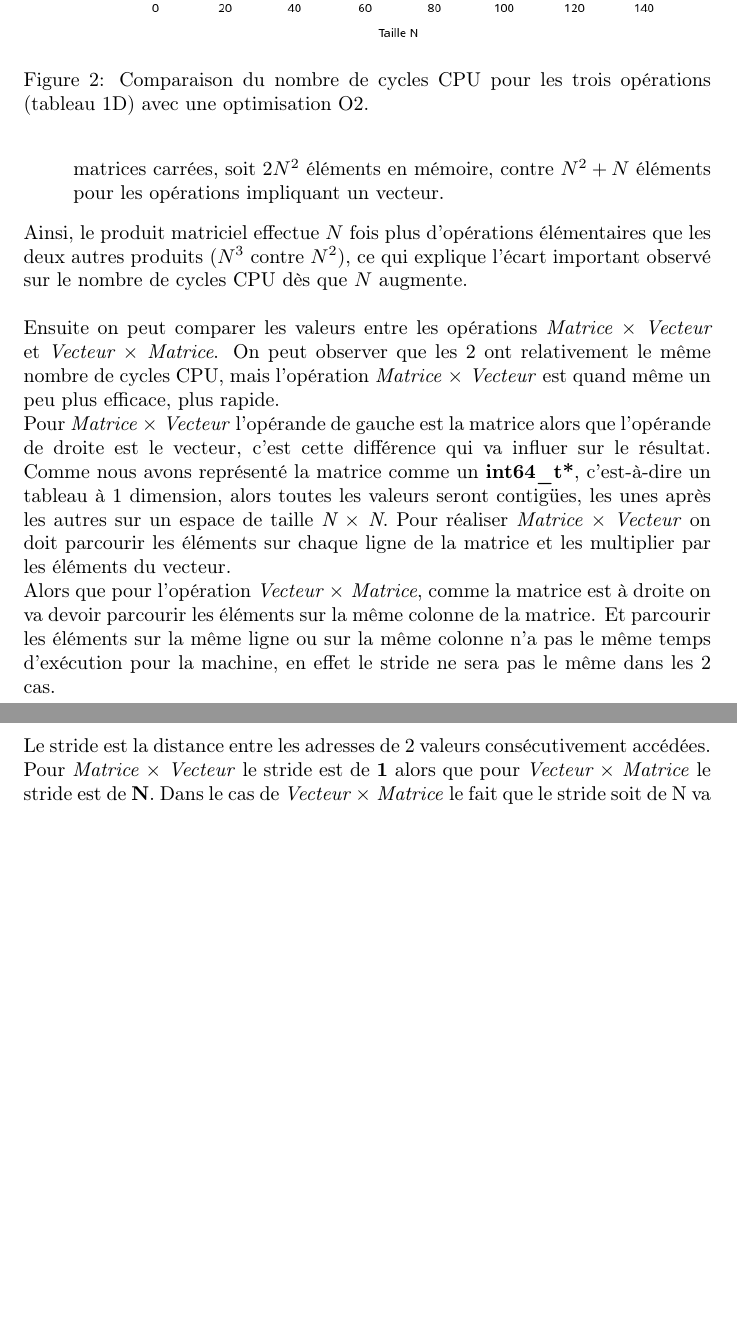
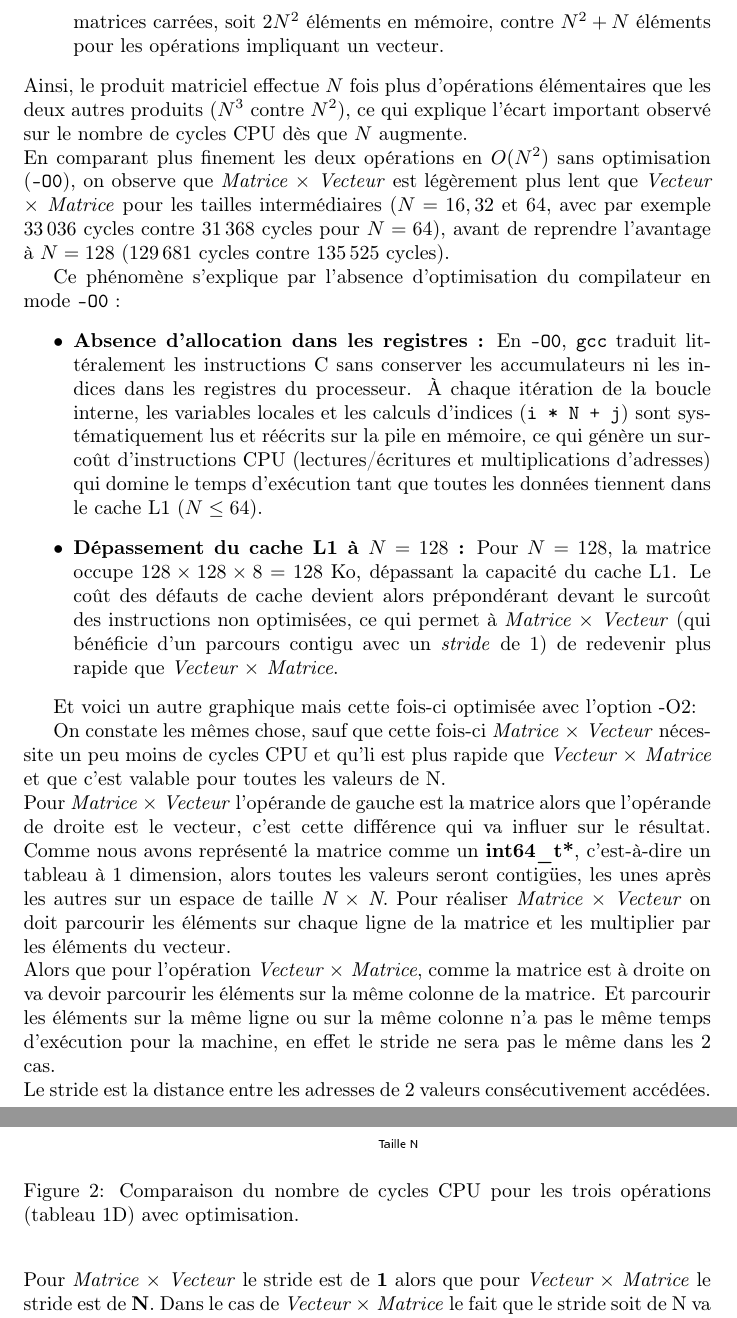
Before and after one commit to ali-moussa-naim/Calcul_Parallele_M2, a LaTeX document (optimisation/matrice_vecteur/Rapport projet matrice vecteur ALI-MOUSSA Naim.tex): two parts of pages 6 and 7 of 8, joined at a grey line, cut so that both start at the same text, the shorter picture padded with empty space. Compiled offline with pdfLaTeX.

Commit message:
modification du rapport

```diff
--- a/optimisation/matrice_vecteur/Rapport projet matrice vecteur ALI-MOUSSA Naim.tex
+++ b/optimisation/matrice_vecteur/Rapport projet matrice vecteur ALI-MOUSSA Naim.tex
@@ -2,6 +2,7 @@
 \usepackage[utf8]{inputenc}
 \usepackage[T1]{fontenc}
 \usepackage{graphicx}
+\usepackage{float}
 
 \title{Rapport projet Calcul Parallèle}
 \author{Naïm ALI-MOUSSA}
@@ -41,14 +42,6 @@ La première méthode implémentée a été de créer des matrices à 1 seule di
     \label{fig:courbe_1d}
 \end{figure}
 
-
-\begin{figure}[h!]
-    \centering
-    \includegraphics[width=0.85\textwidth]{courbe02_tab_1D.png}
-    \caption{Comparaison du nombre de cycles CPU pour les trois opérations (tableau 1D) avec une optimisation O2.}
-    \label{fig:courbe_1d}
-\end{figure}
-
 Les mesures du nombre de cycles CPU ont été effectuées avec les fonctions \texttt{mesure\_vec\_mat}, \texttt{mesure\_mat\_vec} et \texttt{mesure\_mat\_mat}, en faisant varier la constante $N$ de $2^1$ à $2^7$ (en multipliant $N$ par $2$ à chaque étape).
 À première vue, l'opération \textit{Matrice $\times$ Matrice} est beaucoup plus coûteuse en cycles CPU que les deux autres. Ce résultat est tout à fait cohérent avec la complexité algorithmique et le volume de données manipulé :
 \begin{itemize}
@@ -56,8 +49,25 @@ Les mesures du nombre de cycles CPU ont été effectuées avec les fonctions \te
     \item \textbf{Volume de données en mémoire :} Le produit matriciel manipule deux matrices carrées, soit $2N^2$ éléments en mémoire, contre $N^2 + N$ éléments pour les opérations impliquant un vecteur.
 \end{itemize}
 Ainsi, le produit matriciel effectue $N$ fois plus d'opérations élémentaires que les deux autres produits ($N^3$ contre $N^2$), ce qui explique l'écart important observé sur le nombre de cycles CPU dès que $N$ augmente.
-\\\\
-Ensuite on peut comparer les valeurs entre les opérations \textit{Matrice $\times$ Vecteur} et \textit{Vecteur $\times$ Matrice}. On peut observer que les 2 ont relativement le même nombre de cycles CPU, mais l'opération \textit{Matrice $\times$ Vecteur} est quand même un peu plus efficace, plus rapide. \\
+\\
+En comparant plus finement les deux opérations en $O(N^2)$ sans optimisation (\texttt{-O0}), on observe que \textit{Matrice $\times$ Vecteur} est légèrement plus lent que \textit{Vecteur $\times$ Matrice} pour les tailles intermédiaires ($N = 16, 32$ et $64$, avec par exemple $33\,036$ cycles contre $31\,368$ cycles pour $N = 64$), avant de reprendre l'avantage à $N = 128$ ($129\,681$ cycles contre $135\,525$ cycles).
+
+Ce phénomène s'explique par l'absence d'optimisation du compilateur en mode \texttt{-O0} :
+\begin{itemize}
+    \item \textbf{Absence d'allocation dans les registres :} En \texttt{-O0}, \texttt{gcc} traduit littéralement les instructions C sans conserver les accumulateurs ni les indices dans les registres du processeur. À chaque itération de la boucle interne, les variables locales et les calculs d'indices (\texttt{i * N + j}) sont systématiquement lus et réécrits sur la pile en mémoire, ce qui génère un surcoût d'instructions CPU (lectures/écritures et multiplications d'adresses) qui domine le temps d'exécution tant que toutes les données tiennent dans le cache L1 ($N \le 64$).
+    \item \textbf{Dépassement du cache L1 à $N = 128$ :} Pour $N = 128$, la matrice occupe $128 \times 128 \times 8 = 128$~Ko, dépassant la capacité du cache L1. Le coût des défauts de cache devient alors prépondérant devant le surcoût des instructions non optimisées, ce qui permet à \textit{Matrice $\times$ Vecteur} (qui bénéficie d'un parcours contigu avec un \textit{stride} de $1$) de redevenir plus rapide que \textit{Vecteur $\times$ Matrice}.
+\end{itemize}
+
+Et voici un autre graphique mais cette fois-ci optimisée avec l'option -O2:
+
+\begin{figure}[h!]
+    \centering
+    \includegraphics[width=0.85\textwidth]{courbe02_tab_1D.png}
+    \caption{Comparaison du nombre de cycles CPU pour les trois opérations (tableau 1D) avec optimisation.}
+    \label{fig:courbe_1d}
+\end{figure}
+
+On constate les mêmes chose, sauf que cette fois-ci \textit{Matrice $\times$ Vecteur} nécessite un peu moins de cycles CPU et qu'li est plus rapide que \textit{Vecteur $\times$ Matrice} et que c'est valable pour toutes les valeurs de N.\\
 Pour \textit{Matrice $\times$ Vecteur} l'opérande de gauche est la matrice alors que l'opérande de droite est le vecteur, c'est cette différence qui va influer sur le résultat. Comme nous avons représenté la matrice comme un \textbf{int64\_t*}, c'est-à-dire un tableau à 1 dimension, alors toutes les valeurs seront contigües, les unes après les autres sur un espace de taille \textit{N $\times$ N}. Pour réaliser \textit{Matrice $\times$ Vecteur} on doit parcourir les éléments sur chaque ligne de la matrice et les multiplier par les éléments du vecteur.\\
 Alors que pour l'opération \textit{Vecteur $\times$ Matrice}, comme la matrice est à droite on va devoir parcourir les éléments sur la même colonne de la matrice. Et parcourir les éléments sur la même ligne ou sur la même colonne n'a pas le même temps d'exécution pour la machine, en effet le stride ne sera pas le même dans les 2 cas.\\
 Le stride est la distance entre les adresses de 2 valeurs consécutivement accédées. Pour \textit{Matrice $\times$ Vecteur} le stride est de \textbf{1} alors que pour \textit{Vecteur $\times$ Matrice} le stride est de \textbf{N}. Dans le cas de \textit{Vecteur $\times$ Matrice} le fait que le stride soit de N va générer le problème suivant. On travaille avec le type \texttt{int64\_t} qui nous permet de manipuler des valeurs sur 8 octets, mais on doit faire des sauts de N pour accéder à la valeur suivante et une ligne de cache fait $64$~octets, mais lorsque l'on effectue des sauts de $N \times 8$~octets, les accès sortent de la ligne de cache quand la valeur de $N \ge 8$. Donc cela provoque des défauts de cache L1 (\textit{cache misses}) et oblige le processeur à aller chercher la donnée dans les niveaux inférieurs de mémoire (cache L2, L3).
```
Also changed, not shown: optimisation/matrice_vecteur/Rapport projet matrice vecteur ALI-MOUSSA Naim.pdf, optimisation/matrice_vecteur/Rapport projet matrice vecteur ALI-MOUSSA Naim.tex (2 more changed lines), 3 other files.
